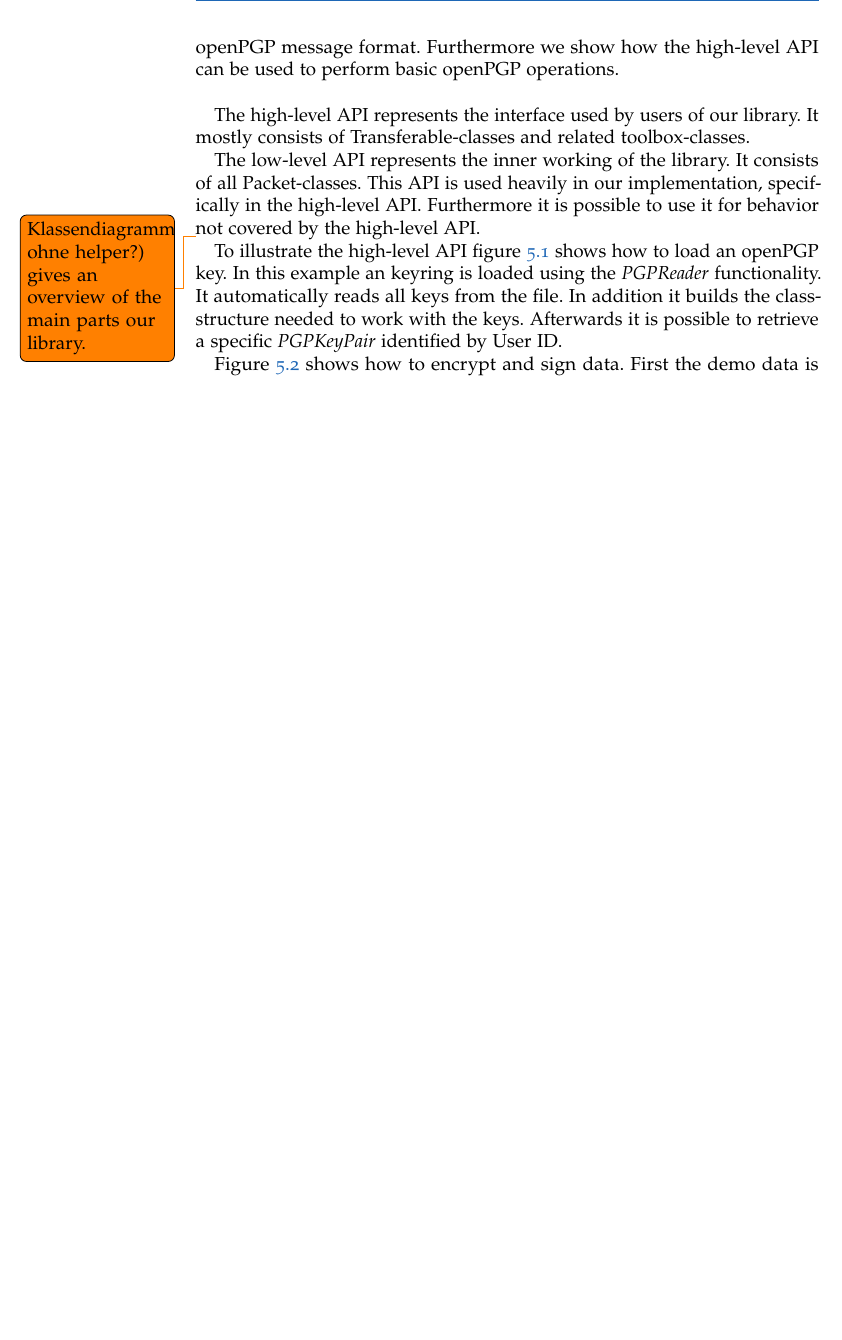
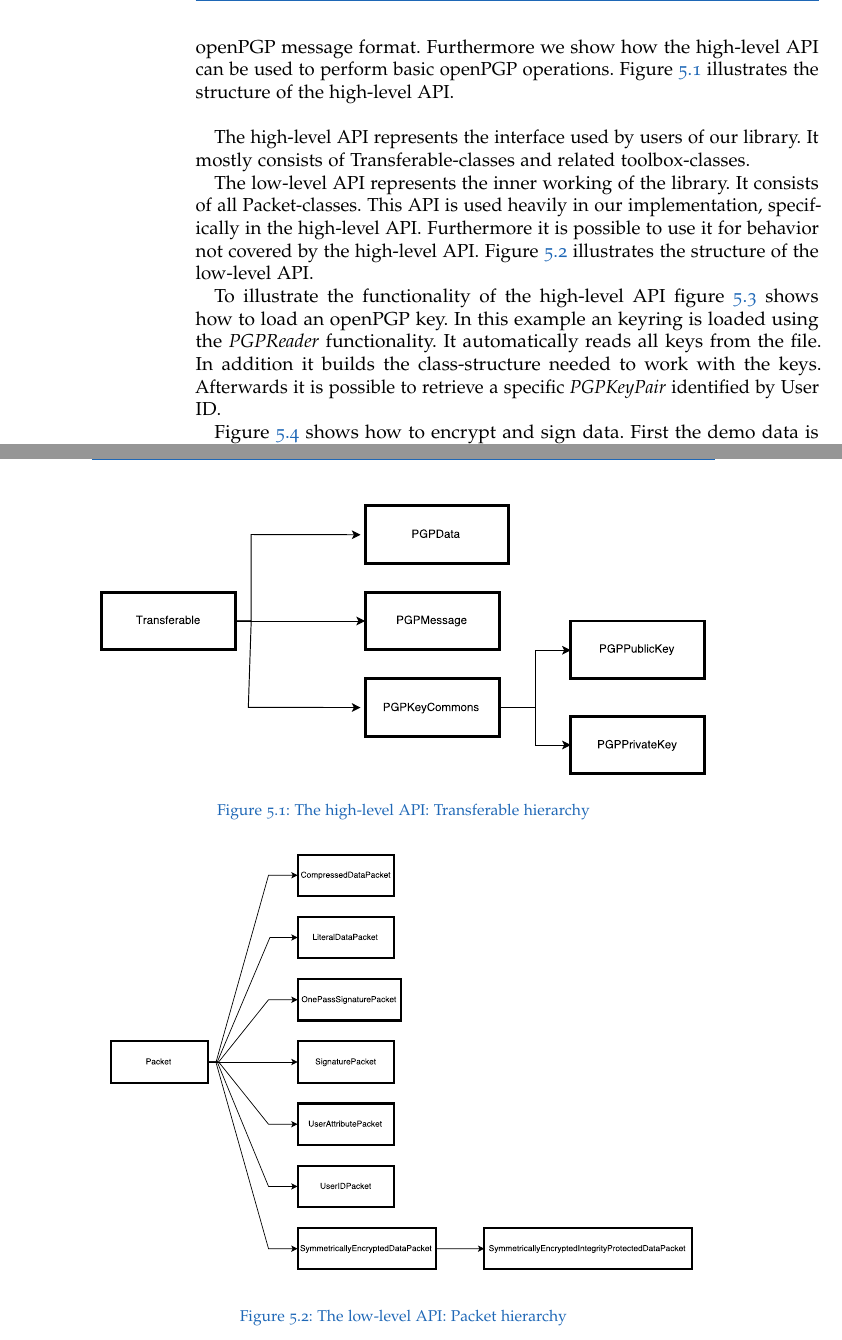
Before and after one commit to stefan2904/bakk-thesis, a LaTeX thesis (main.tex, which reads 5-jpg.tex): part of page 34 of 44 before the commit and two parts of pages 34 and 35 of 46 after it, the two joined at a grey line, cut so that both start at the same text, the shorter picture padded with empty space. Compiled offline with pdfLaTeX; an older LaTeX class or package is replaced by its successor.

Commit message:
added hierarchy figures to jpg chapter

```diff
--- a/5-jpg.tex
+++ b/5-jpg.tex
@@ -16,15 +16,27 @@ To facilitate the use of our implementation we crated two APIs for access to the
 
 \section{The APIs}
 
-In this section we given an overview of our two APIs. We highlight the difference between the two APIs and describe how they implement the openPGP message format. Furthermore we show how the high-level API can be used to perform basic openPGP operations. \\
+In this section we given an overview of our two APIs. We highlight the difference between the two APIs and describe how they implement the openPGP message format. Furthermore we show how the high-level API can be used to perform basic openPGP operations. Figure \ref{fig:transferablehierarchy} illustrates the structure of the high-level API. \\
 
 The high-level API represents the interface used by users of our library. It mostly consists of Transferable-classes and related toolbox-classes.
 
-The low-level API represents the inner working of the library. It consists of all Packet-classes. This API is used heavily in our implementation, specifically in the high-level API. Furthermore it is possible to use it for behavior not covered by the high-level API.
+The low-level API represents the inner working of the library. It consists of all Packet-classes. This API is used heavily in our implementation, specifically in the high-level API. Furthermore it is possible to use it for behavior not covered by the high-level API. Figure \ref{fig:packethierarchy} illustrates the structure of the low-level API.
 
-\todo{Klassendiagramm ohne helper?) gives an overview of the main parts our library.}
+\begin{figure}[p]
+	\centering
+	\includegraphics[width=1\linewidth]{figures/TransferableHierarchy.pdf}
+	\caption[]{The high-level API: Transferable hierarchy }
+	\label{fig:transferablehierarchy}
+\end{figure}
 
-To illustrate the high-level API figure \ref{fig:jpg:key} shows how to load an openPGP key. In this example an keyring is loaded using the \textit{PGPReader} functionality. It automatically reads all keys from the file. In addition it builds the class-structure needed to work with the keys. Afterwards it is possible to retrieve a specific \textit{PGPKeyPair} identified by User ID.
+\begin{figure}[p]
+	\centering
+	\includegraphics[width=1\linewidth]{figures/PacketHierarchy.pdf}
+	\caption[]{The low-level API: Packet hierarchy }
+	\label{fig:packethierarchy}
+\end{figure}
+
+To illustrate the functionality of the high-level API figure \ref{fig:jpg:key} shows how to load an openPGP key. In this example an keyring is loaded using the \textit{PGPReader} functionality. It automatically reads all keys from the file. In addition it builds the class-structure needed to work with the keys. Afterwards it is possible to retrieve a specific \textit{PGPKeyPair} identified by User ID.
 
 Figure \ref{fig:jpg:enc} shows how to encrypt and sign data. First the demo data is stored in a byte array. This allows processing of generic data. Afterwards a \textit{PGPData} encrypter is created and configured. It is possible to encrypt the data for multiple keys. In addition the symmetric algorithm has to be configured. The used asymmetric algorithm is derived from the type of the \textit{PGPKeyPair} objects. Furthermore the signing process is configured.  In the end a \textit{PGPWriter} object is used to post-process the encrypted data. Thanks to Java's stream architecture it is possible to process the ciphertext or just store it.
 
```
